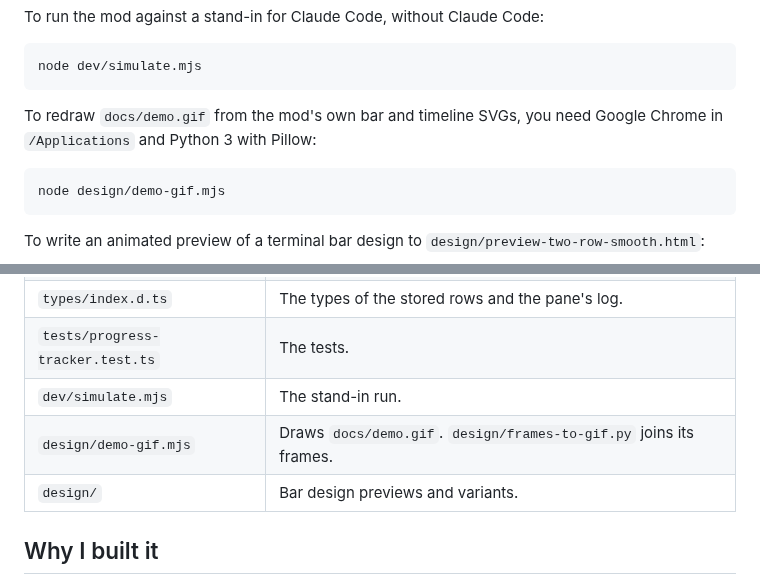
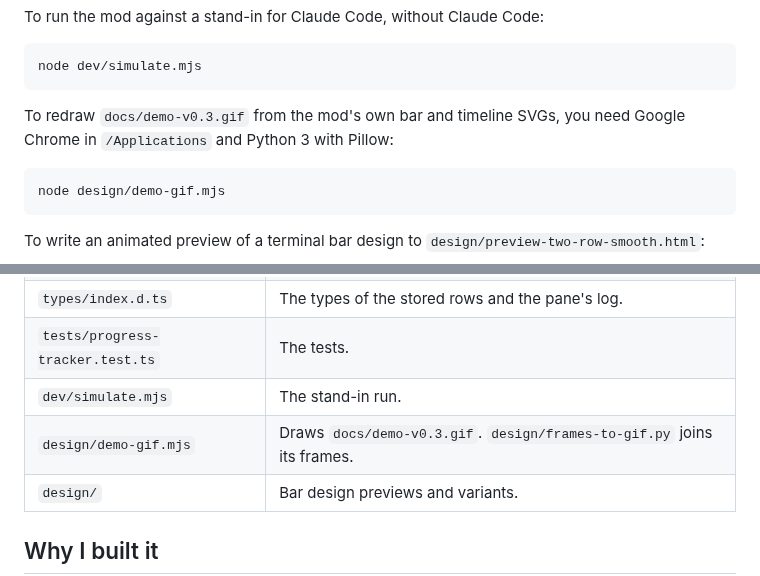
Before and after one commit to mjoyshuvo/claude-progress-tracker, a Markdown page: README.md, 2 parts joined by grey strips. GitHub-like rendering.

Commit message:
Rename the demo GIF so browsers load the new one
Browsers kept showing a cached copy of docs/demo.gif. The redrawn GIF now lives at docs/demo-v0.3.gif.

````diff
--- a/README.md
+++ b/README.md
@@ -284,7 +284,7 @@ To run the mod against a stand-in for Claude Code, without Claude Code:
 node dev/simulate.mjs
 ```
 
-To redraw `docs/demo.gif` from the mod's own bar and timeline SVGs, you need Google Chrome in `/Applications` and Python 3 with Pillow:
+To redraw `docs/demo-v0.3.gif` from the mod's own bar and timeline SVGs, you need Google Chrome in `/Applications` and Python 3 with Pillow:
 
 ```bash
 node design/demo-gif.mjs
@@ -311,7 +311,7 @@ node design/harness.mjs two-row-smooth
 | `types/index.d.ts` | The types of the stored rows and the pane's log. |
 | `tests/progress-tracker.test.ts` | The tests. |
 | `dev/simulate.mjs` | The stand-in run. |
-| `design/demo-gif.mjs` | Draws `docs/demo.gif`. `design/frames-to-gif.py` joins its frames. |
+| `design/demo-gif.mjs` | Draws `docs/demo-v0.3.gif`. `design/frames-to-gif.py` joins its frames. |
 | `design/` | Bar design previews and variants. |
 
 ## Why I built it
````
Also changed, not shown: other parts of README.md (+1 -1 lines), docs/demo-v0.3.gif (renamed from docs/demo.gif), 1 other file.
